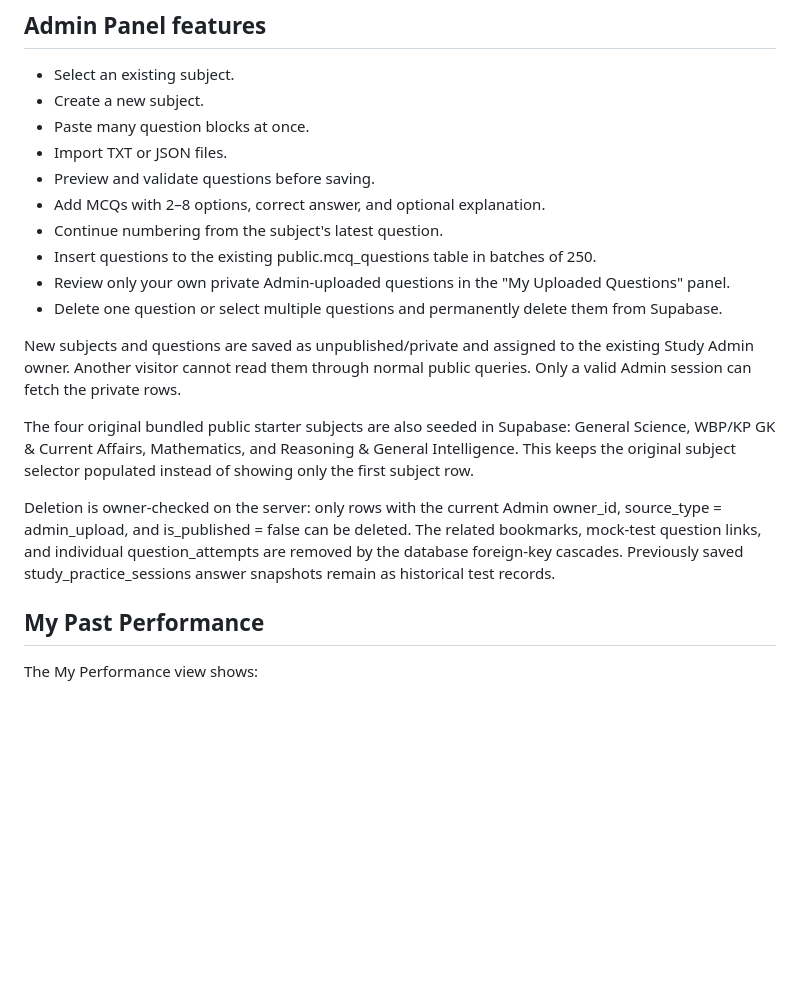
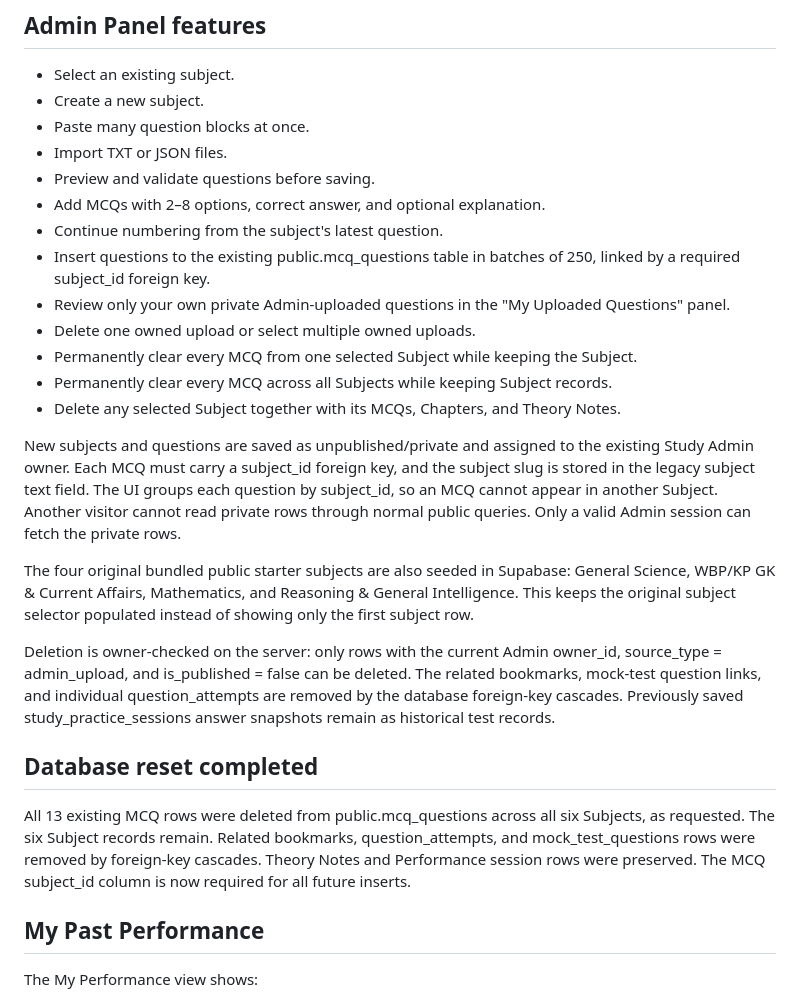
Before and after one commit to mondaljeet126580-bit/Trader-theory-questions-, a Markdown page: README.md, the part around the change. Rendered like a GitHub page; blank space fills up the shorter version.

Commit message:
Document all-subject and per-subject deletion plus required subject mapping

```diff
--- a/README.md
+++ b/README.md
@@ -37,15 +37,22 @@ The token is sent with Admin-only RPC calls. Those functions validate the token
 - Preview and validate questions before saving.
 - Add MCQs with 2–8 options, correct answer, and optional explanation.
 - Continue numbering from the subject's latest question.
-- Insert questions to the existing public.mcq_questions table in batches of 250.
+- Insert questions to the existing public.mcq_questions table in batches of 250, linked by a required subject_id foreign key.
 - Review only your own private Admin-uploaded questions in the "My Uploaded Questions" panel.
-- Delete one question or select multiple questions and permanently delete them from Supabase.
+- Delete one owned upload or select multiple owned uploads.
+- Permanently clear every MCQ from one selected Subject while keeping the Subject.
+- Permanently clear every MCQ across all Subjects while keeping Subject records.
+- Delete any selected Subject together with its MCQs, Chapters, and Theory Notes.
 
-New subjects and questions are saved as unpublished/private and assigned to the existing Study Admin owner. Another visitor cannot read them through normal public queries. Only a valid Admin session can fetch the private rows.
+New subjects and questions are saved as unpublished/private and assigned to the existing Study Admin owner. Each MCQ must carry a subject_id foreign key, and the subject slug is stored in the legacy subject text field. The UI groups each question by subject_id, so an MCQ cannot appear in another Subject. Another visitor cannot read private rows through normal public queries. Only a valid Admin session can fetch the private rows.
 
 The four original bundled public starter subjects are also seeded in Supabase: General Science, WBP/KP GK & Current Affairs, Mathematics, and Reasoning & General Intelligence. This keeps the original subject selector populated instead of showing only the first subject row.
 
 Deletion is owner-checked on the server: only rows with the current Admin owner_id, source_type = admin_upload, and is_published = false can be deleted. The related bookmarks, mock-test question links, and individual question_attempts are removed by the database foreign-key cascades. Previously saved study_practice_sessions answer snapshots remain as historical test records.
+
+## Database reset completed
+
+All 13 existing MCQ rows were deleted from public.mcq_questions across all six Subjects, as requested. The six Subject records remain. Related bookmarks, question_attempts, and mock_test_questions rows were removed by foreign-key cascades. Theory Notes and Performance session rows were preserved. The MCQ subject_id column is now required for all future inserts.
 
 ## My Past Performance
 
```
